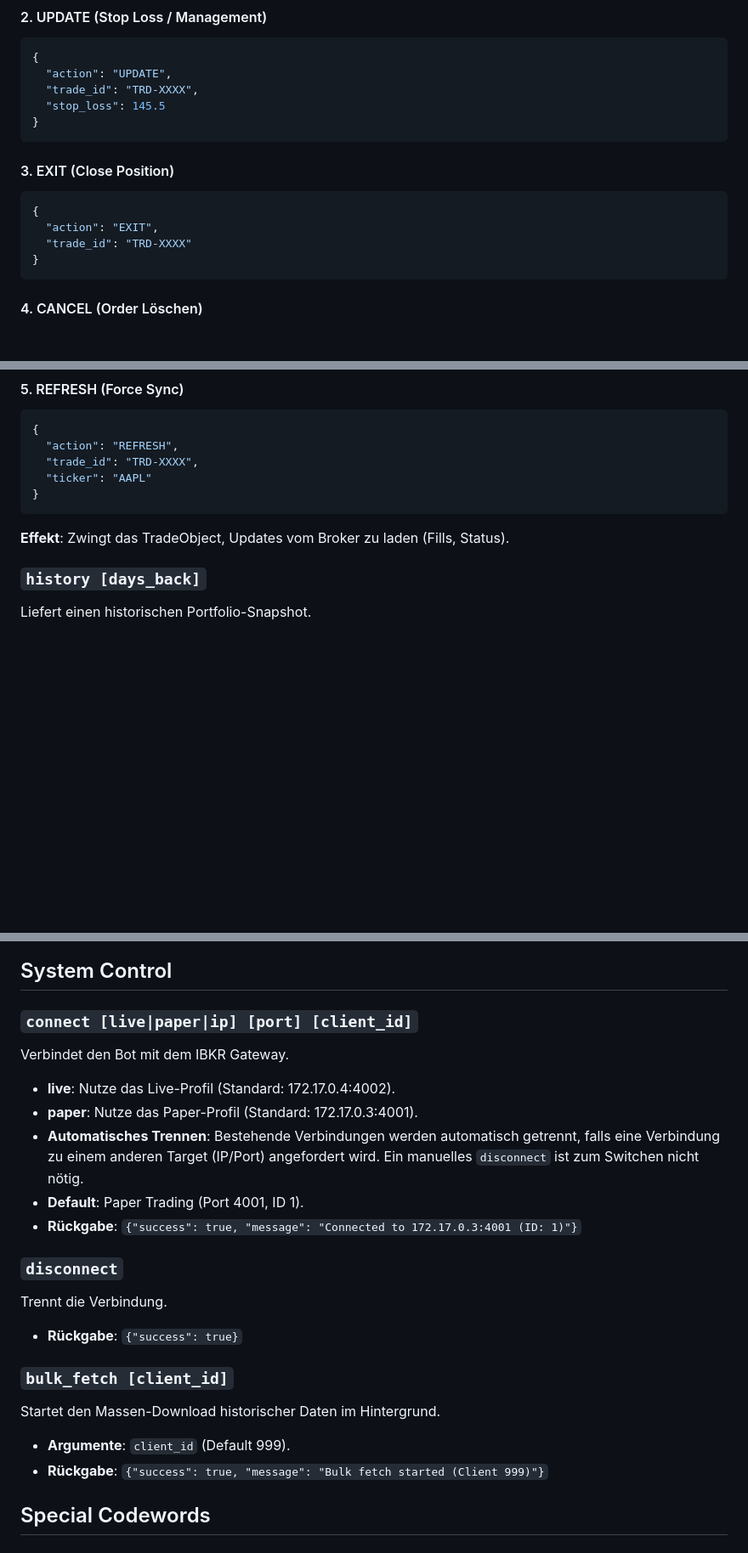
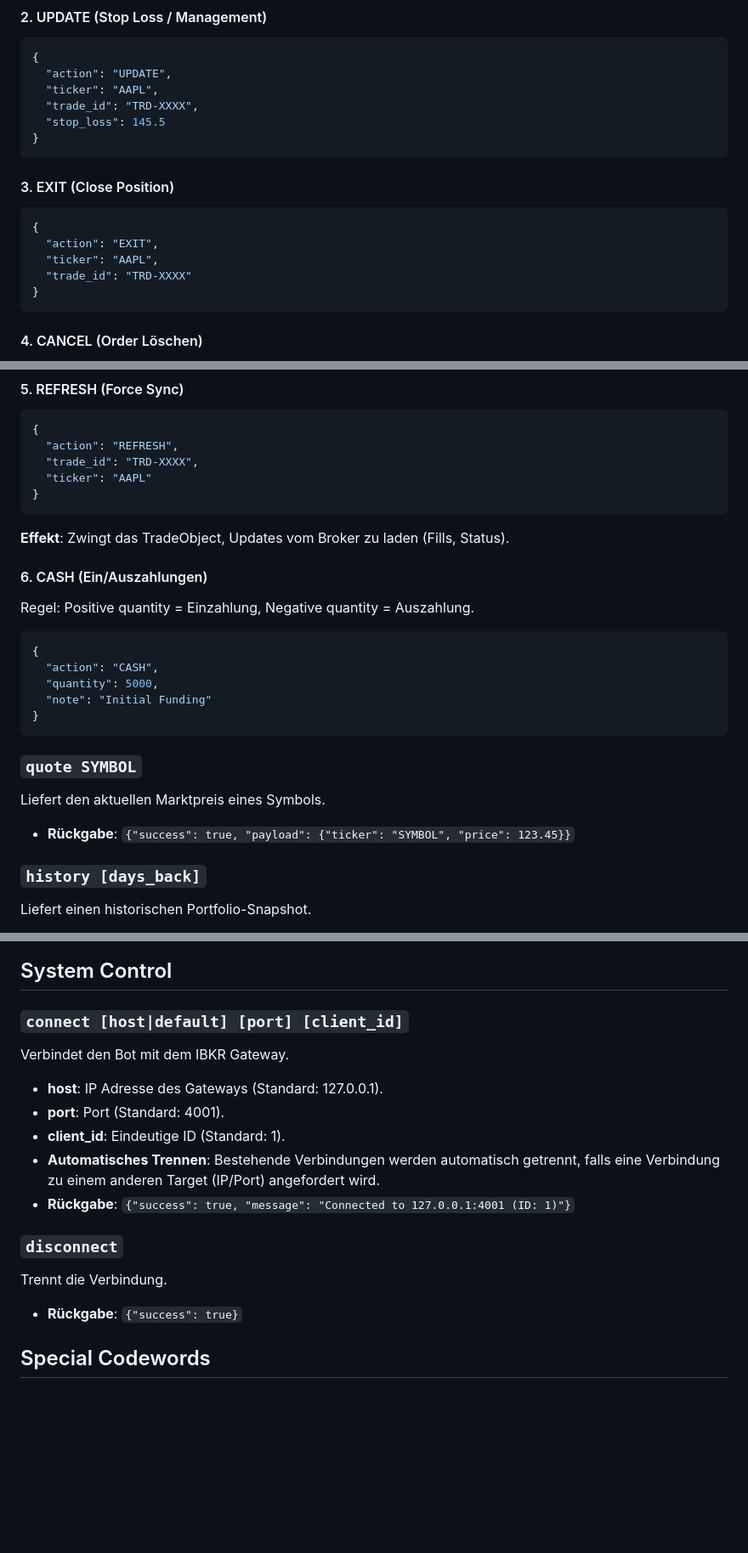
Before and after one commit to ganjoe/stock-logger-v5, a Markdown page: py_pta/commands_pta.md, 3 parts joined by grey strips. Shown at 85% size. Rendered like a GitHub page; blank space fills up the shorter version.

Commit message:
docs: update command documentation with ticker fields, cash action, quote command, and connection parameters

````diff
--- a/py_pta/commands_pta.md
+++ b/py_pta/commands_pta.md
@@ -76,6 +76,7 @@ Der zentrale Endpoint für alle Handelsaktionen. Parsed das JSON und delegiert a
 ```json
 {
   "action": "UPDATE",
+  "ticker": "AAPL",
   "trade_id": "TRD-XXXX",
   "stop_loss": 145.5
 }
@@ -85,6 +86,7 @@ Der zentrale Endpoint für alle Handelsaktionen. Parsed das JSON und delegiert a
 ```json
 {
   "action": "EXIT",
+  "ticker": "AAPL",
   "trade_id": "TRD-XXXX"
 }
 ```
@@ -109,6 +111,20 @@ Löscht eine spezifische, aktive Order (z.B. einen nicht ausgeführten Entry).
 }
 ```
 **Effekt**: Zwingt das TradeObject, Updates vom Broker zu laden (Fills, Status).
+
+#### 6. CASH (Ein/Auszahlungen)
+Regel: Positive quantity = Einzahlung, Negative quantity = Auszahlung.
+```json
+{
+  "action": "CASH",
+  "quantity": 5000,
+  "note": "Initial Funding"
+}
+```
+
+### `quote SYMBOL`
+Liefert den aktuellen Marktpreis eines Symbols.
+- **Rückgabe**: `{"success": true, "payload": {"ticker": "SYMBOL", "price": 123.45}}`
 
 ### `history [days_back]`
 Liefert einen historischen Portfolio-Snapshot.
@@ -136,22 +152,17 @@ Analysiert den aktuellen Stand (Risk, Heat, Alerts).
 
 ## System Control
 
-### `connect [live|paper|ip] [port] [client_id]`
+### `connect [host|default] [port] [client_id]`
 Verbindet den Bot mit dem IBKR Gateway.
-- **live**: Nutze das Live-Profil (Standard: 172.17.0.4:4002).
-- **paper**: Nutze das Paper-Profil (Standard: 172.17.0.3:4001).
-- **Automatisches Trennen**: Bestehende Verbindungen werden automatisch getrennt, falls eine Verbindung zu einem anderen Target (IP/Port) angefordert wird. Ein manuelles `disconnect` ist zum Switchen nicht nötig.
-- **Default**: Paper Trading (Port 4001, ID 1).
-- **Rückgabe**: `{"success": true, "message": "Connected to 172.17.0.3:4001 (ID: 1)"}`
+- **host**: IP Adresse des Gateways (Standard: 127.0.0.1).
+- **port**: Port (Standard: 4001).
+- **client_id**: Eindeutige ID (Standard: 1).
+- **Automatisches Trennen**: Bestehende Verbindungen werden automatisch getrennt, falls eine Verbindung zu einem anderen Target (IP/Port) angefordert wird.
+- **Rückgabe**: `{"success": true, "message": "Connected to 127.0.0.1:4001 (ID: 1)"}`
 
 ### `disconnect`
 Trennt die Verbindung.
 - **Rückgabe**: `{"success": true}`
-
-### `bulk_fetch [client_id]`
-Startet den Massen-Download historischer Daten im Hintergrund.
-- **Argumente**: `client_id` (Default 999).
-- **Rückgabe**: `{"success": true, "message": "Bulk fetch started (Client 999)"}`
 
 ## Special Codewords
 
````
